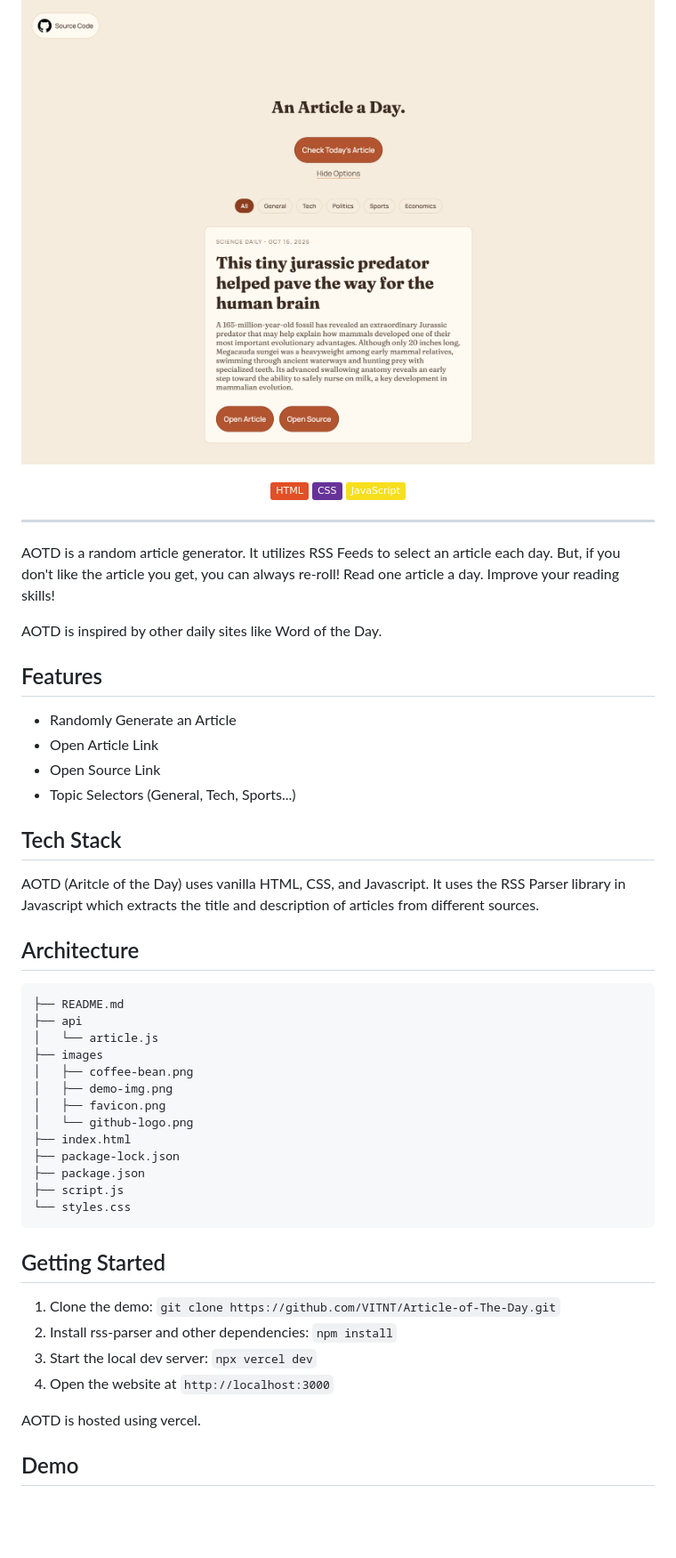
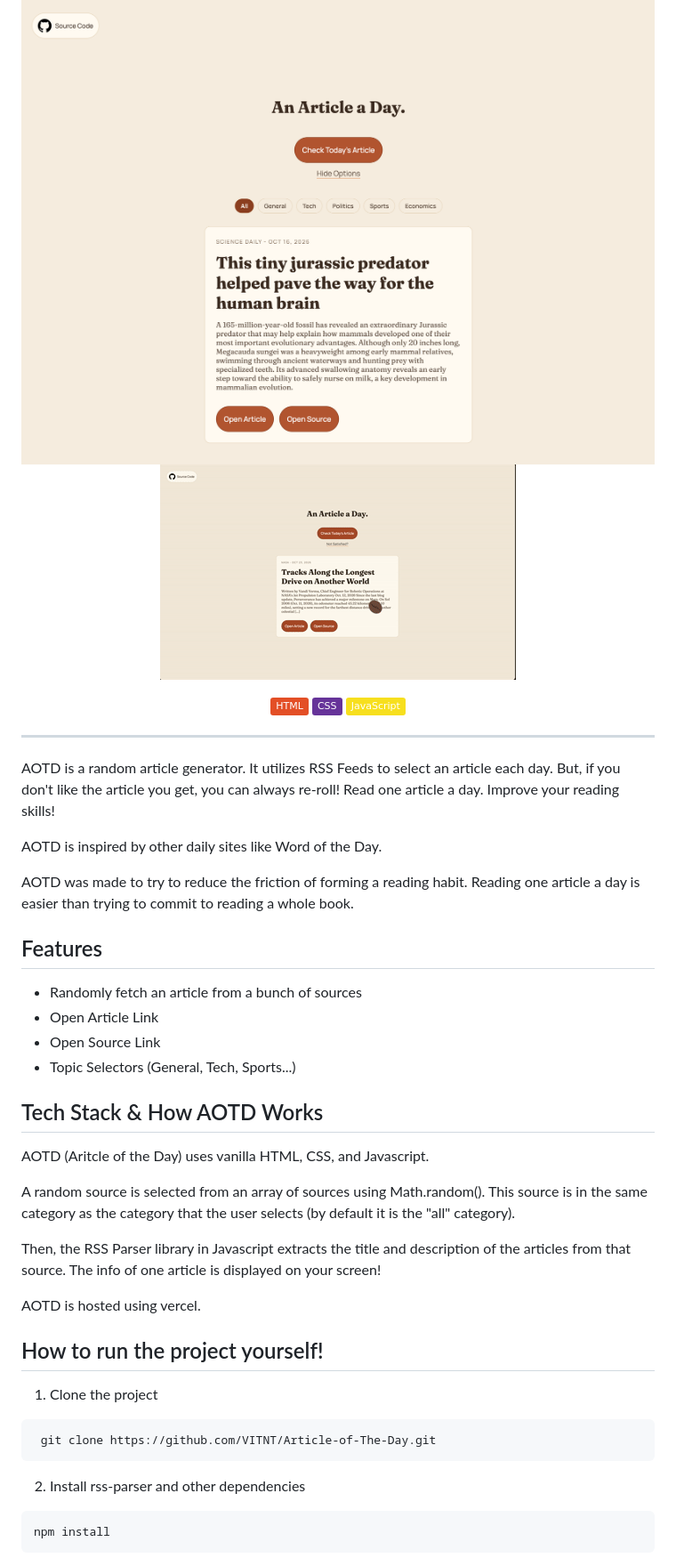
Before and after one commit to VITNT/Article-of-The-Day, a Markdown page: README.md, the part around one of its changes. Shown at 89% size. Drawn GitHub-style; pictures changed too: videos/demo-vid.gif (added); badges without logos; blank space fills up the shorter version.

Commit message:
docs: add gif to README

````diff
--- a/README.md
+++ b/README.md
@@ -5,6 +5,7 @@
 [AOTD](https://article.visott.com)
 
 ![Site Image](./images/demo-img.png)
+![Demo Vid](./videos/demo-vid.gif)
 
 [![HTML](https://img.shields.io/badge/HTML-%23E34F26.svg?logo=html5&logoColor=white)](#)
 [![CSS](https://img.shields.io/badge/CSS-639?logo=css&logoColor=fff)](#)
@@ -18,42 +19,36 @@ AOTD is a random article generator. It utilizes RSS Feeds to select an article e
 
 AOTD is inspired by other daily sites like Word of the Day.
 
+AOTD was made to try to reduce the friction of forming a reading habit. Reading one article a day is easier than trying to commit to reading a whole book.
+
 ## Features
 
-- Randomly Generate an Article
+- Randomly fetch an article from a bunch of sources
 - Open Article Link
 - Open Source Link
 - Topic Selectors (General, Tech, Sports...)
 
-## Tech Stack
+## Tech Stack & How AOTD Works
 
-AOTD (Aritcle of the Day) uses vanilla HTML, CSS, and Javascript. It uses the RSS Parser library in Javascript which extracts the title and description of articles from different sources.
+AOTD (Aritcle of the Day) uses vanilla HTML, CSS, and Javascript.
 
-## Architecture
+A random source is selected from an array of sources using Math.random(). This source is in the same category as the category that the user selects (by default it is the "all" category).
 
-```
-├── README.md
-├── api
-│   └── article.js
-├── images
-│   ├── coffee-bean.png
-│   ├── demo-img.png
-│   ├── favicon.png
-│   └── github-logo.png
-├── index.html
-├── package-lock.json
-├── package.json
-├── script.js
-└── styles.css
-```
-
-## Getting Started
-
-1. Clone the demo: `git clone https://github.com/VITNT/Article-of-The-Day.git`
-2. Install rss-parser and other dependencies: `npm install`
-3. Start the local dev server: `npx vercel dev`
-4. Open the website at `http://localhost:3000`
+Then, the RSS Parser library in Javascript extracts the title and description of the articles from that source. The info of one article is displayed on your screen!
 
 AOTD is hosted using vercel.
 
-## Demo
+## How to run the project yourself!
+
+1. Clone the project
+
+```sh
+ git clone https://github.com/VITNT/Article-of-The-Day.git
+```
+
+2. Install rss-parser and other dependencies
+
+```sh
+npm install
+```
+
````
Also changed, not shown: other parts of README.md (+15 -0 lines).
